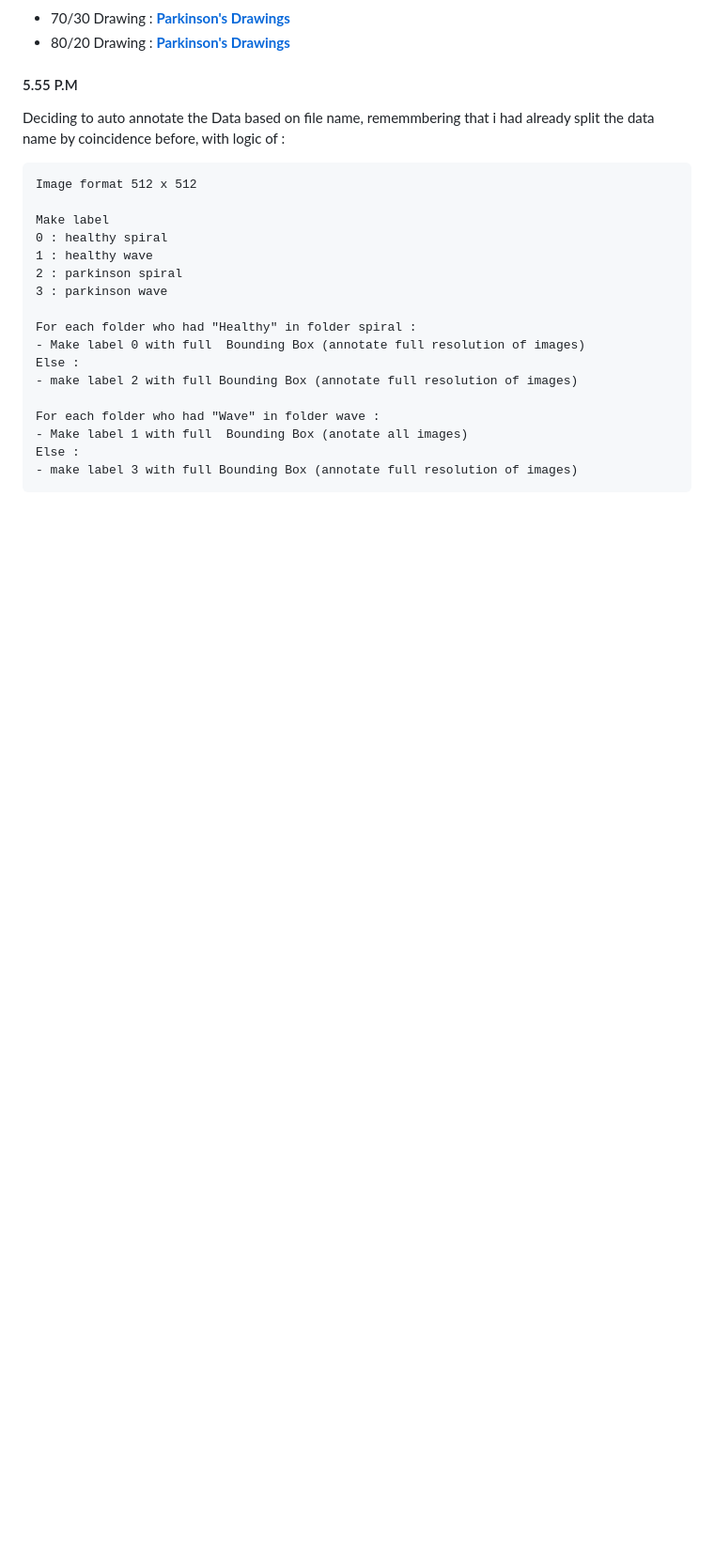
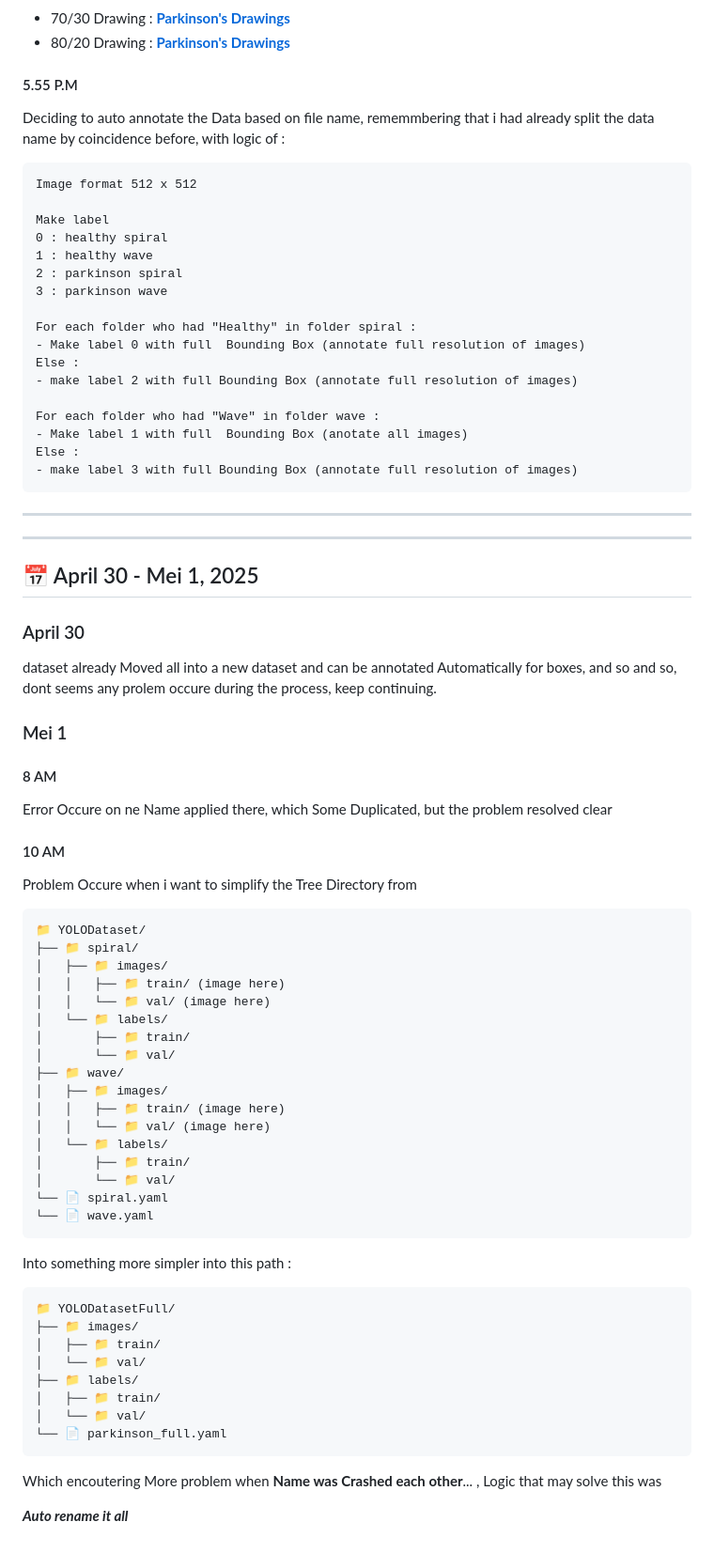
Before and after one commit to Corneliox/Parkinson-CollabProject, a Markdown page: documentation.md, the part around the change. Shown: that part at 94% size. GitHub-like rendering; blank space fills up the shorter version.

````diff
--- a/documentation.md
+++ b/documentation.md
@@ -162,3 +162,51 @@ For each folder who had "Wave" in folder wave :
 Else :
 - make label 3 with full Bounding Box (annotate full resolution of images)
 ```
+
+---
+---
+## 📅 April 30 - Mei 1, 2025
+### April 30
+dataset already Moved all into a new dataset and can be annotated Automatically for boxes, and so and so, dont seems any prolem occure during the process, keep continuing.
+
+### Mei 1
+#### 8 AM
+Error Occure on ne Name applied there, which Some Duplicated, but the problem resolved clear
+
+#### 10 AM
+Problem Occure when i want to simplify the Tree Directory from
+
+```
+📁 YOLODataset/
+├── 📁 spiral/
+│   ├── 📁 images/
+│   │   ├── 📁 train/ (image here)
+│   │   └── 📁 val/ (image here)
+│   └── 📁 labels/
+│       ├── 📁 train/
+│       └── 📁 val/
+├── 📁 wave/
+│   ├── 📁 images/
+│   │   ├── 📁 train/ (image here)
+│   │   └── 📁 val/ (image here)
+│   └── 📁 labels/
+│       ├── 📁 train/
+│       └── 📁 val/
+└── 📄 spiral.yaml
+└── 📄 wave.yaml
+```
+Into something more simpler into this path :
+```
+📁 YOLODatasetFull/
+├── 📁 images/
+│   ├── 📁 train/
+│   └── 📁 val/
+├── 📁 labels/
+│   ├── 📁 train/
+│   └── 📁 val/
+└── 📄 parkinson_full.yaml
+```
+
+Which encoutering More problem when **Name was Crashed each other**... , Logic that may solve this was
+
+***Auto rename it all***
````
